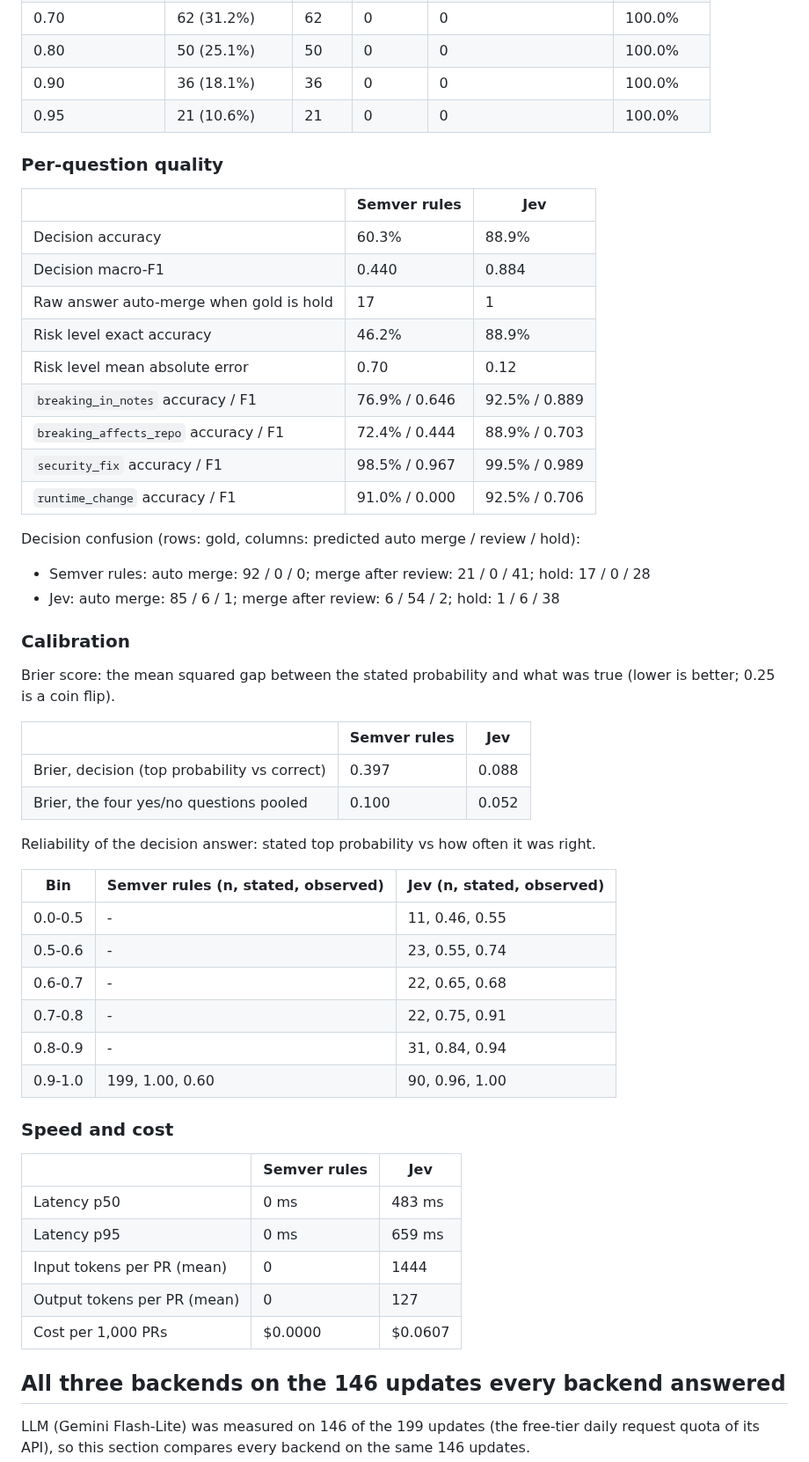
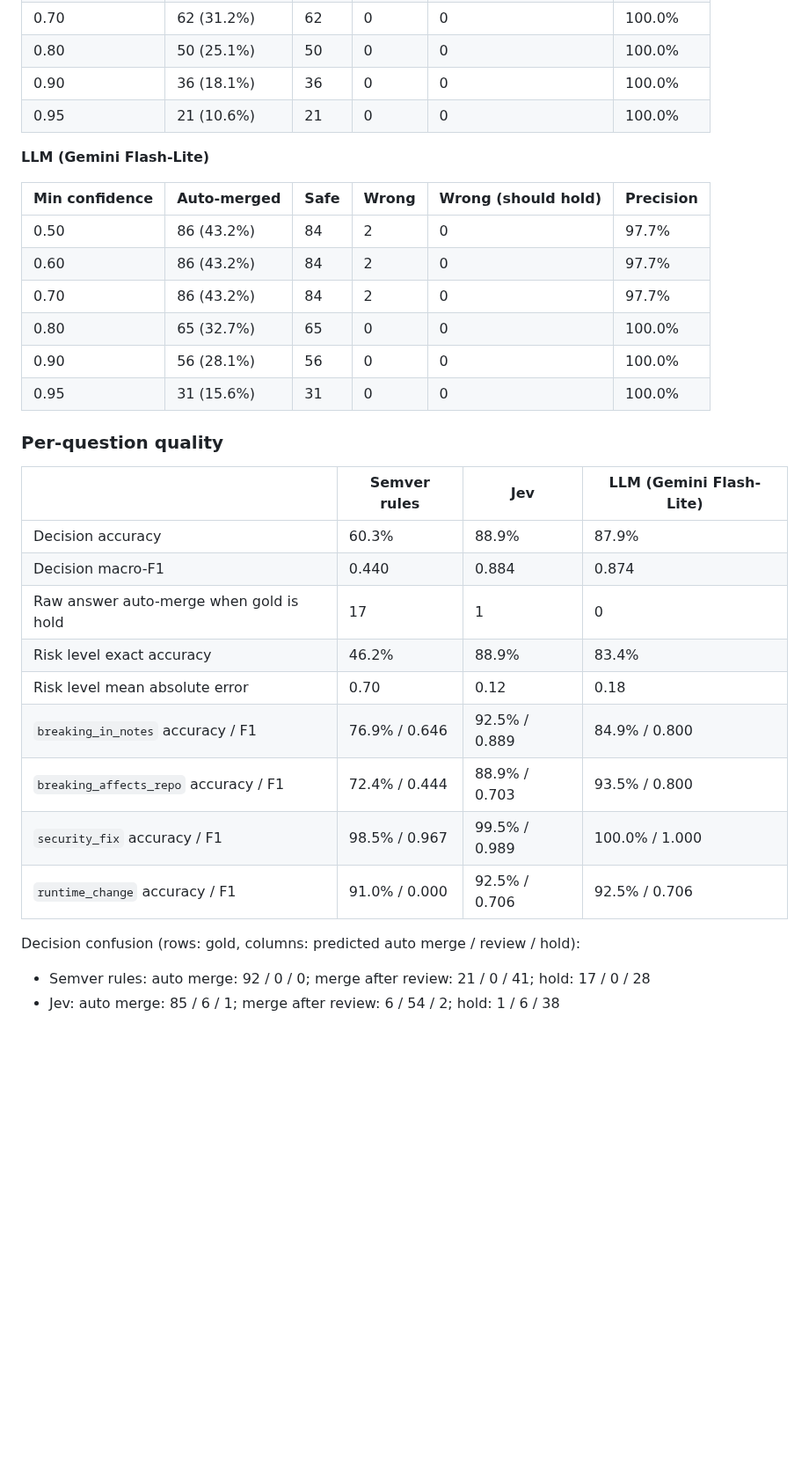
Before and after one commit to samiulhuda360/depgate, a Markdown page: eval/results.md, the part around one of its changes. Shown at 88% size. Drawn GitHub-style; blank space fills up the shorter version.

```diff
--- a/eval/results.md
+++ b/eval/results.md
@@ -47,56 +47,32 @@ Same policy, changing only the minimum decision confidence for auto-merge. *Safe
 | 0.90 | 36 (18.1%) | 36 | 0 | 0 | 100.0% |
 | 0.95 | 21 (10.6%) | 21 | 0 | 0 | 100.0% |
 
+**LLM (Gemini Flash-Lite)**
+
+| Min confidence | Auto-merged | Safe | Wrong | Wrong (should hold) | Precision |
+|---|---|---|---|---|---|
+| 0.50 | 86 (43.2%) | 84 | 2 | 0 | 97.7% |
+| 0.60 | 86 (43.2%) | 84 | 2 | 0 | 97.7% |
+| 0.70 | 86 (43.2%) | 84 | 2 | 0 | 97.7% |
+| 0.80 | 65 (32.7%) | 65 | 0 | 0 | 100.0% |
+| 0.90 | 56 (28.1%) | 56 | 0 | 0 | 100.0% |
+| 0.95 | 31 (15.6%) | 31 | 0 | 0 | 100.0% |
+
 ### Per-question quality
 
-| | Semver rules | Jev |
-|---|---|---|
-| Decision accuracy | 60.3% | 88.9% |
-| Decision macro-F1 | 0.440 | 0.884 |
-| Raw answer auto-merge when gold is hold | 17 | 1 |
-| Risk level exact accuracy | 46.2% | 88.9% |
-| Risk level mean absolute error | 0.70 | 0.12 |
-| `breaking_in_notes` accuracy / F1 | 76.9% / 0.646 | 92.5% / 0.889 |
-| `breaking_affects_repo` accuracy / F1 | 72.4% / 0.444 | 88.9% / 0.703 |
-| `security_fix` accuracy / F1 | 98.5% / 0.967 | 99.5% / 0.989 |
-| `runtime_change` accuracy / F1 | 91.0% / 0.000 | 92.5% / 0.706 |
+| | Semver rules | Jev | LLM (Gemini Flash-Lite) |
+|---|---|---|---|
+| Decision accuracy | 60.3% | 88.9% | 87.9% |
+| Decision macro-F1 | 0.440 | 0.884 | 0.874 |
+| Raw answer auto-merge when gold is hold | 17 | 1 | 0 |
+| Risk level exact accuracy | 46.2% | 88.9% | 83.4% |
+| Risk level mean absolute error | 0.70 | 0.12 | 0.18 |
+| `breaking_in_notes` accuracy / F1 | 76.9% / 0.646 | 92.5% / 0.889 | 84.9% / 0.800 |
+| `breaking_affects_repo` accuracy / F1 | 72.4% / 0.444 | 88.9% / 0.703 | 93.5% / 0.800 |
+| `security_fix` accuracy / F1 | 98.5% / 0.967 | 99.5% / 0.989 | 100.0% / 1.000 |
+| `runtime_change` accuracy / F1 | 91.0% / 0.000 | 92.5% / 0.706 | 92.5% / 0.706 |
 
 Decision confusion (rows: gold, columns: predicted auto merge / review / hold):
 
 - Semver rules: auto merge: 92 / 0 / 0; merge after review: 21 / 0 / 41; hold: 17 / 0 / 28
 - Jev: auto merge: 85 / 6 / 1; merge after review: 6 / 54 / 2; hold: 1 / 6 / 38
-
-### Calibration
-
-Brier score: the mean squared gap between the stated probability and what was true (lower is better; 0.25 is a coin flip).
-
-| | Semver rules | Jev |
-|---|---|---|
-| Brier, decision (top probability vs correct) | 0.397 | 0.088 |
-| Brier, the four yes/no questions pooled | 0.100 | 0.052 |
-
-Reliability of the decision answer: stated top probability vs how often it was right.
-
-| Bin | Semver rules (n, stated, observed) | Jev (n, stated, observed) |
-|---|---|---|
-| 0.0-0.5 | - | 11, 0.46, 0.55 |
-| 0.5-0.6 | - | 23, 0.55, 0.74 |
-| 0.6-0.7 | - | 22, 0.65, 0.68 |
-| 0.7-0.8 | - | 22, 0.75, 0.91 |
-| 0.8-0.9 | - | 31, 0.84, 0.94 |
-| 0.9-1.0 | 199, 1.00, 0.60 | 90, 0.96, 1.00 |
-
-### Speed and cost
-
-| | Semver rules | Jev |
-|---|---|---|
-| Latency p50 | 0 ms | 483 ms |
-| Latency p95 | 0 ms | 659 ms |
-| Input tokens per PR (mean) | 0 | 1444 |
-| Output tokens per PR (mean) | 0 | 127 |
-| Cost per 1,000 PRs | $0.0000 | $0.0607 |
-
-## All three backends on the 146 updates every backend answered
-
-LLM (Gemini Flash-Lite) was measured on 146 of the 199 updates (the free-tier daily request quota of its API), so this section compares every backend on the same 146 updates.
-
```
Also changed, not shown: other parts of eval/results.md (+23 -92 lines), README.md (+21 -28 lines), docs/screenshots/eval-run.png, docs/screenshots/results-chart.png, 2 other files.
